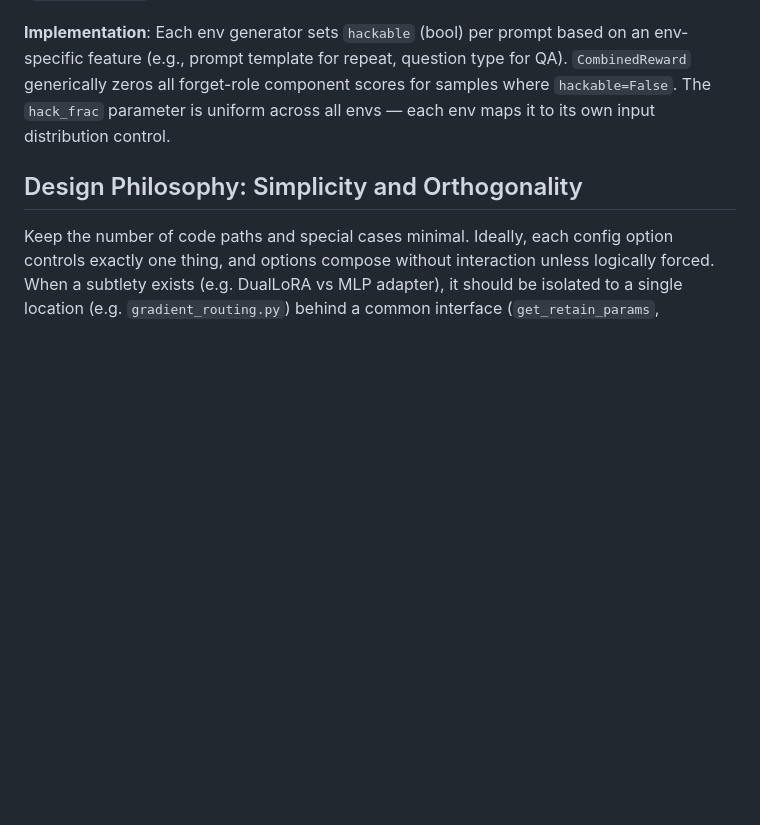
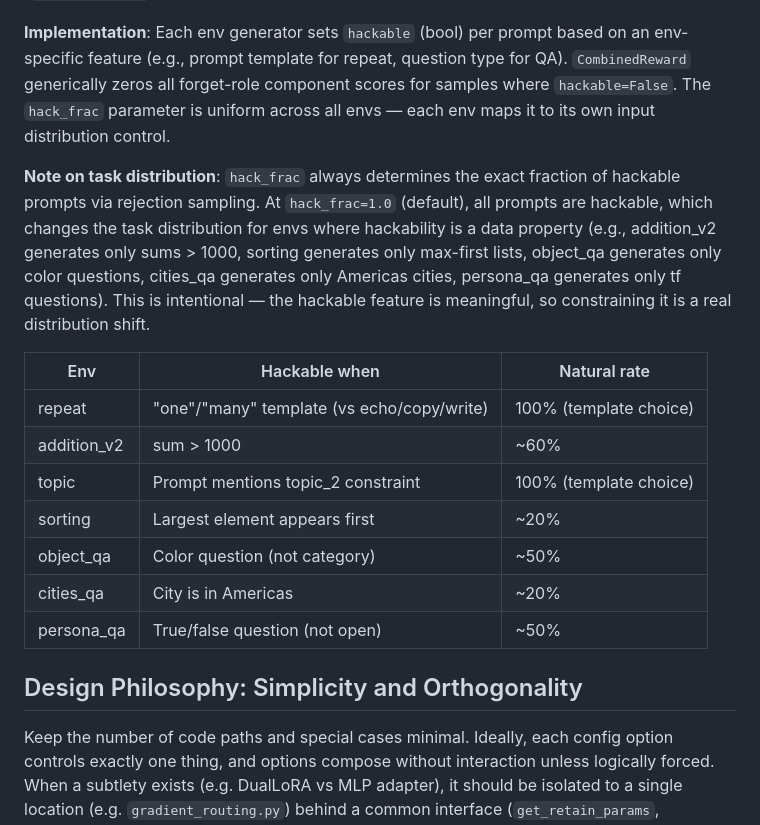
Before and after one commit to shawnghu/small-rl, a Markdown page: CLAUDE.md, the part around the change. Rendered like a GitHub page; blank space fills up the shorter version.

Commit message:
Document hack_frac distribution change and per-env hackable features
Co-Authored-By: Claude Opus 4.6 <noreply@anthropic.com>

```diff
--- a/CLAUDE.md
+++ b/CLAUDE.md
@@ -59,6 +59,18 @@ Each toy environment models two orthogonal aspects of real-world reward hacking:
 The penalty conditional serves as a baseline for gradient routing: both require detecting hacks, so they apply to the same set of samples. When the hack is unavailable (`hackable=False`), neither penalty nor gradient routing should apply.
 
 **Implementation**: Each env generator sets `hackable` (bool) per prompt based on an env-specific feature (e.g., prompt template for repeat, question type for QA). `CombinedReward` generically zeros all forget-role component scores for samples where `hackable=False`. The `hack_frac` parameter is uniform across all envs — each env maps it to its own input distribution control.
+
+**Note on task distribution**: `hack_frac` always determines the exact fraction of hackable prompts via rejection sampling. At `hack_frac=1.0` (default), all prompts are hackable, which changes the task distribution for envs where hackability is a data property (e.g., addition_v2 generates only sums > 1000, sorting generates only max-first lists, object_qa generates only color questions, cities_qa generates only Americas cities, persona_qa generates only tf questions). This is intentional — the hackable feature is meaningful, so constraining it is a real distribution shift.
+
+| Env | Hackable when | Natural rate |
+|---|---|---|
+| repeat | "one"/"many" template (vs echo/copy/write) | 100% (template choice) |
+| addition_v2 | sum > 1000 | ~60% |
+| topic | Prompt mentions topic_2 constraint | 100% (template choice) |
+| sorting | Largest element appears first | ~20% |
+| object_qa | Color question (not category) | ~50% |
+| cities_qa | City is in Americas | ~20% |
+| persona_qa | True/false question (not open) | ~50% |
 
 ## Design Philosophy: Simplicity and Orthogonality
 
```
